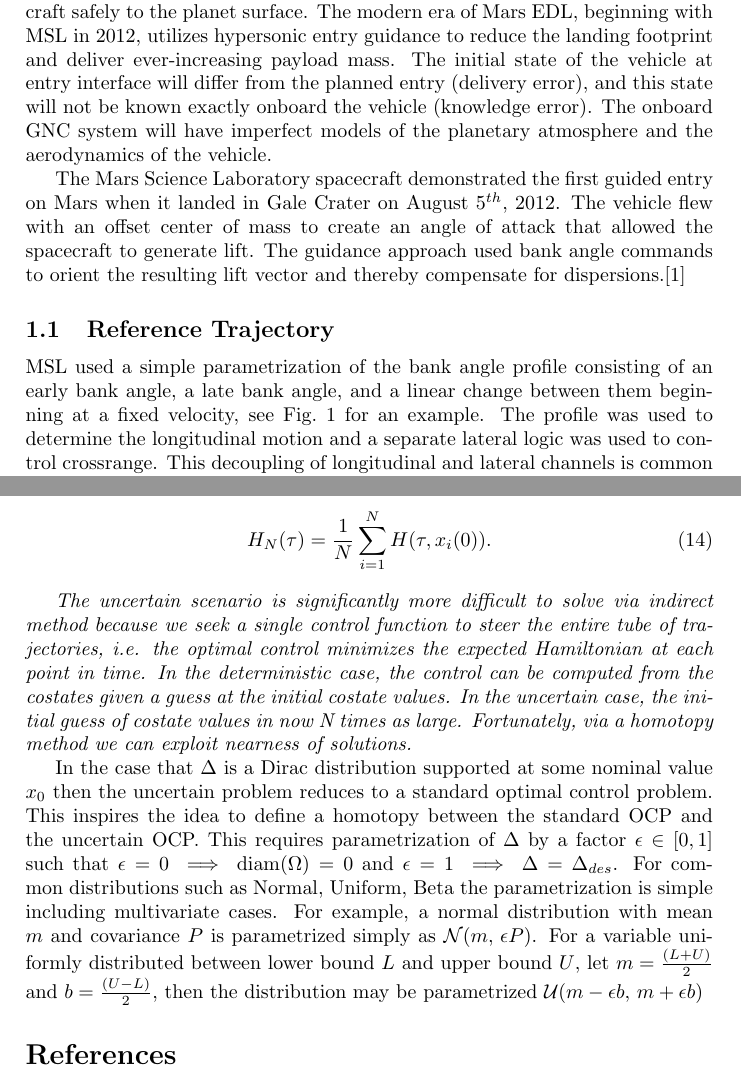
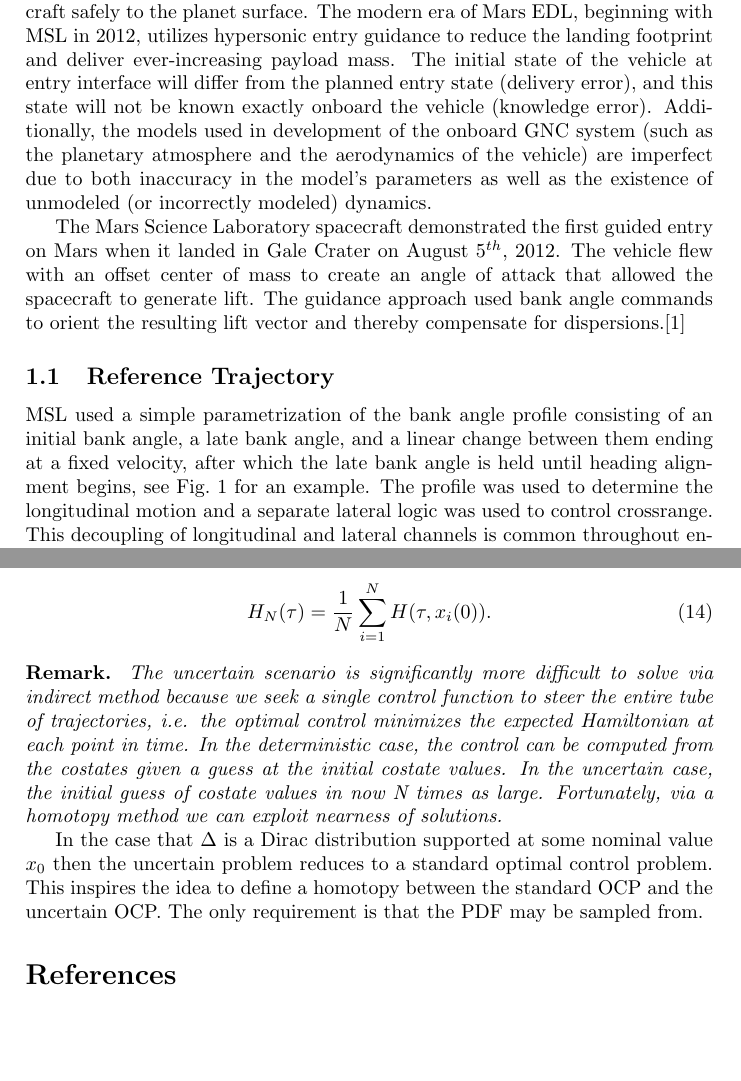
Before and after one commit to CDNoyes/EDL-Py, a LaTeX document (Documents/Stochastic EG/StochasticEG.tex): two parts of pages 1 and 7 of 7, joined at a grey line, cut so that both start at the same text, the shorter picture padded with empty space. Compiled offline with pdfLaTeX.

Commit message:
Updated SEG.

```diff
--- a/Documents/Stochastic EG/StochasticEG.tex
+++ b/Documents/Stochastic EG/StochasticEG.tex
@@ -61,14 +61,12 @@
 %	Mease advice: give a bird's eye view of the problem. Show the current approach (MSL, linearized range control, separate lateral control, heading alignment) and discuss our approach and how it differs (near-optimal reference trajectories, combined range/lateral control, improved heading alignment, OUU). Can also discuss different UQ options in the loop (STM, QMC, PCE).
 % Pose the full problem, then state how MSL tackled it (and any assumptions), then give our approach (whatever that is...). Then give details, and results.
 
-	Broadly speaking, the goal of entry, descent, and landing is to deliver a spacecraft safely to the planet surface. The modern era of Mars EDL, beginning with MSL in 2012, utilizes hypersonic entry guidance to reduce the landing footprint and deliver ever-increasing payload mass. The initial state of the vehicle at entry interface will differ from the planned entry (delivery error), and this state will not be known exactly onboard the vehicle (knowledge error). The onboard GNC system will have imperfect models of the planetary atmosphere and the aerodynamics of the vehicle.
-
-
+	Broadly speaking, the goal of entry, descent, and landing is to deliver a spacecraft safely to the planet surface. The modern era of Mars EDL, beginning with MSL in 2012, utilizes hypersonic entry guidance to reduce the landing footprint and deliver ever-increasing payload mass. The initial state of the vehicle at entry interface will differ from the planned entry state (delivery error), and this state will not be known exactly onboard the vehicle (knowledge error). Additionally, the models used in development of the onboard GNC system (such as the planetary atmosphere and the aerodynamics of the vehicle) are imperfect due to both inaccuracy in the model's parameters as well as the existence of unmodeled (or incorrectly modeled) dynamics.
 
 	The Mars Science Laboratory spacecraft demonstrated the first guided entry on Mars when it landed in Gale Crater on August $5^{th}$, 2012. The vehicle flew with an offset center of mass to create an angle of attack that allowed the spacecraft to generate lift. The guidance approach used bank angle commands to orient the resulting lift vector and thereby compensate for dispersions.\cite{MSL_EDL_Overview_JPL}
 
 	\subsection{Reference Trajectory}
-	MSL used a simple parametrization of the bank angle profile consisting of an early bank angle, a late bank angle, and a linear change between them beginning at a fixed velocity, see Fig.~\ref{MSLParametrization} for an example. The profile was used to determine the longitudinal motion and a separate lateral logic was used to control crossrange. This decoupling of longitudinal and lateral channels is common throughout entry guidance literature.
+	MSL used a simple parametrization of the bank angle profile consisting of an initial bank angle, a late bank angle, and a linear change between them ending at a fixed velocity, after which the late bank angle is held until heading alignment begins, see Fig.~\ref{MSLParametrization} for an example. The profile was used to determine the longitudinal motion and a separate lateral logic was used to control crossrange. This decoupling of longitudinal and lateral channels is common throughout entry guidance literature.
 
 	An alternate parametrization based on optimal control results was developed in Ref.~\cite{High Elevation Landing}. It includes bank reversals in the planning and thus steers both the longitudinal and lateral channels simultaneously. Use of time as the independent variable allows simple imposition of rate and acceleration constraints on the bank angle profile although this was not explored in Ref.~\cite{High Elevation Landing}. The equations of motion are integrated forward using the time-varying bank profile to obtain a drag acceleration reference profile as a function of energy to be used onboard. The version applied here is modified to remove the first switch and bank angle segment, and also introduces rate and acceleration limits to make the commands easier to track. Fig.~\ref{RefTrajParametrization} shows an example profile. Combined planning, although more difficult than in the decoupled scenario, allows for improved performance because bank reversals not accounted for will degrade the longitudinal performance.
 	\begin{figure*}
@@ -198,11 +196,13 @@
 	\begin{align}
 		H_N(\tau) = \frac{1}{N}\sum_{i=1}^{N}H(\tau,x_i(0)). \label{eq_saa_hamil}
 	\end{align}
-
-	\textit{The uncertain scenario is significantly more difficult to solve via indirect method because we seek a single control function to steer the entire tube of trajectories, i.e. the optimal control minimizes the expected Hamiltonian at each point in time. In the deterministic case, the control can be computed from the costates given a guess at the initial costate values. In the uncertain case, the initial guess of costate values in now N times as large. Fortunately, via a homotopy method we can exploit nearness of solutions.}
+	\textbf{Remark.} \textit{The uncertain scenario is significantly more difficult to solve via indirect method because we seek a single control function to steer the entire tube of trajectories, i.e. the optimal control minimizes the expected Hamiltonian at each point in time. In the deterministic case, the control can be computed from the costates given a guess at the initial costate values. In the uncertain case, the initial guess of costate values in now N times as large. Fortunately, via a homotopy method we can exploit nearness of solutions.}
 
 
-	In the case that $\Delta$ is a Dirac distribution supported at some nominal value $x_0$ then the uncertain problem reduces to a standard optimal control problem. This inspires the idea to define a homotopy between the standard OCP and the uncertain OCP. This requires parametrization of $\Delta$ by a factor $\epsilon\in[0,1]$ such that $\epsilon=0\implies\mathrm{diam}(\Omega)=0$ and $\epsilon=1\implies \Delta=\Delta_{des}$. For common distributions such as Normal, Uniform, Beta the parametrization is simple including multivariate cases. For example, a normal distribution with mean $ m $ and covariance $ P $ is parametrized simply as $ \mathcal{N}(m,\,\epsilon P) $. For a variable uniformly distributed between lower bound $ L $ and upper bound $ U $, let $ m = \frac{(L+U)}{2}$ and $b = \frac{(U-L)}{2}$, then the distribution may be parametrized $ \mathcal{U}(m-\epsilon b,\, m+\epsilon b ) $ %$\lim\limits_{\epsilon\to0}\mathrm{diam}(\Omega)\to0$
+	In the case that $\Delta$ is a Dirac distribution supported at some nominal value $x_0$ then the uncertain problem reduces to a standard optimal control problem. This inspires the idea to define a homotopy between the standard OCP and the uncertain OCP. The only requirement is that the PDF may be sampled from.
+
+%	This requires parametrization of $\Delta$ by a factor $\epsilon\in[0,1]$ such that $\epsilon=0\implies\mathrm{diam}(\Omega)=0$ and $\epsilon=1\implies \Delta=\Delta_{des}$. For common distributions such as Normal, Uniform, Beta the parametrization is simple including multivariate cases. For example, a normal distribution with mean $ m $ and covariance $ P $ is parametrized simply as $ \mathcal{N}(m,\,\epsilon P) $. For a variable uniformly distributed between lower bound $ L $ and upper bound $ U $, let $ m = \frac{(L+U)}{2}$ and $b = \frac{(U-L)}{2}$, then the distribution may be parametrized $ \mathcal{U}(m-\epsilon b,\, m+\epsilon b ) $
+
 	\begin{thebibliography}{1}
 %		\bibitem{brockett2012}
 %		R. W. Brockett. ``Notes on the control of the Liouville equation'' In P. Cannarsa and J. M.
```
Also changed, not shown: Documents/Stochastic EG/StochasticEG.tex (4 more changed lines).
